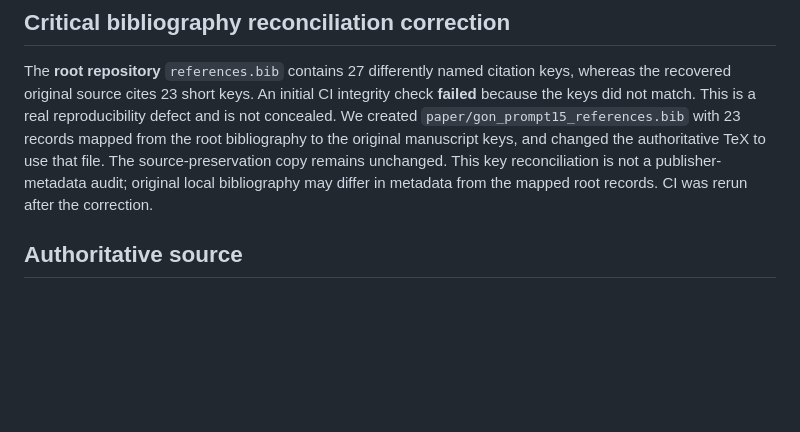
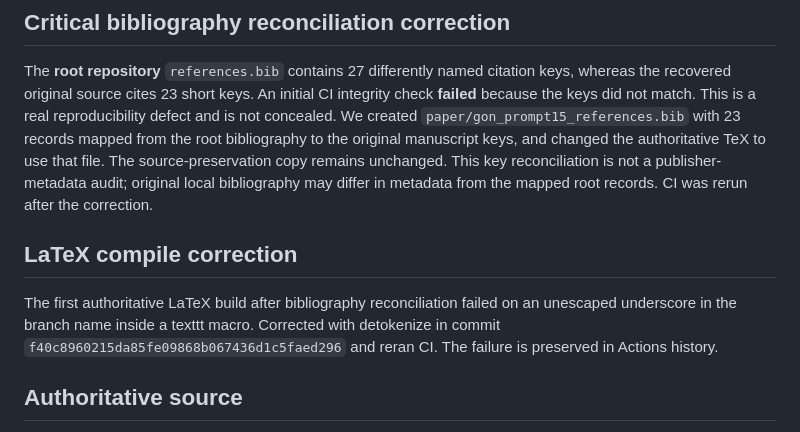
Before and after one commit to Arithmetic-Power-Geometry/The-Geometry-of-Natality, a Markdown page: research/GON_PROMPT15_RECOVERY_NOVELTY_AND_GROOVE_AUDIT_2026-10-19.md, the part around the change. Drawn GitHub-style; blank space fills up the shorter version.

Commit message:
Prompt 15: document LaTeX compile failure and explicit correction

```diff
--- a/research/GON_PROMPT15_RECOVERY_NOVELTY_AND_GROOVE_AUDIT_2026-10-19.md
+++ b/research/GON_PROMPT15_RECOVERY_NOVELTY_AND_GROOVE_AUDIT_2026-10-19.md
@@ -6,6 +6,9 @@ User Library yielded the complete source `main(20261019-051759).tex` (42,558 byt
 
 ## Critical bibliography reconciliation correction
 The **root repository** `references.bib` contains 27 differently named citation keys, whereas the recovered original source cites 23 short keys. An initial CI integrity check **failed** because the keys did not match. This is a real reproducibility defect and is not concealed. We created `paper/gon_prompt15_references.bib` with 23 records mapped from the root bibliography to the original manuscript keys, and changed the authoritative TeX to use that file. The source-preservation copy remains unchanged. This key reconciliation is not a publisher-metadata audit; original local bibliography may differ in metadata from the mapped root records. CI was rerun after the correction.
+
+## LaTeX compile correction
+The first authoritative LaTeX build after bibliography reconciliation failed on an unescaped underscore in the branch name inside a texttt macro. Corrected with detokenize in commit `f40c8960215da85fe09868b067436d1c5faed296` and reran CI. The failure is preserved in Actions history.
 
 ## Authoritative source
 `paper/gon_prompt15_authoritative.tex` is derived from recovered original and adds a post-freeze evidence section, a history-sensitive deletion counterexample proposition, and a reproducibility and limits section. It preserves original propositions/algorithms/figures/tables. Its reference file is `paper/gon_prompt15_references.bib`; compile from repository root with Biber. CI builds and renders the **committed** authoritative source.
```
